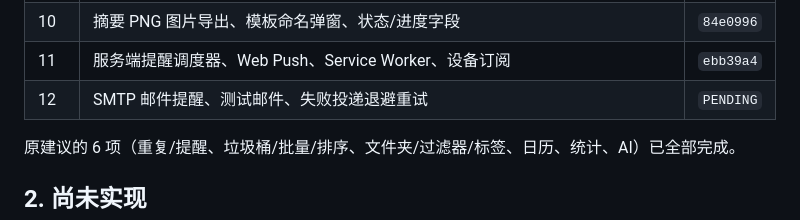
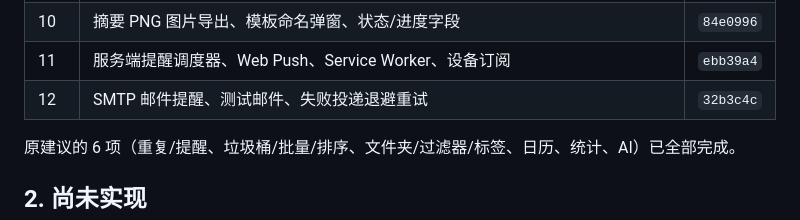
Before and after one commit to AnsGoo/caldav-free, a Markdown page: docs/ROADMAP.md, the part around the change. GitHub-like rendering.

Commit message:
docs: record email reminders

```diff
--- a/docs/ROADMAP.md
+++ b/docs/ROADMAP.md
@@ -15,7 +15,7 @@
 | 9 | 摘要 AI 内容优化、服务端模板/历史文档 | `3108ec1` |
 | 10 | 摘要 PNG 图片导出、模板命名弹窗、状态/进度字段 | `84e0996` |
 | 11 | 服务端提醒调度器、Web Push、Service Worker、设备订阅 | `ebb39a4` |
-| 12 | SMTP 邮件提醒、测试邮件、失败投递退避重试 | `PENDING` |
+| 12 | SMTP 邮件提醒、测试邮件、失败投递退避重试 | `32b3c4c` |
 
 原建议的 6 项（重复/提醒、垃圾桶/批量/排序、文件夹/过滤器/标签、日历、统计、AI）已全部完成。
 
```
